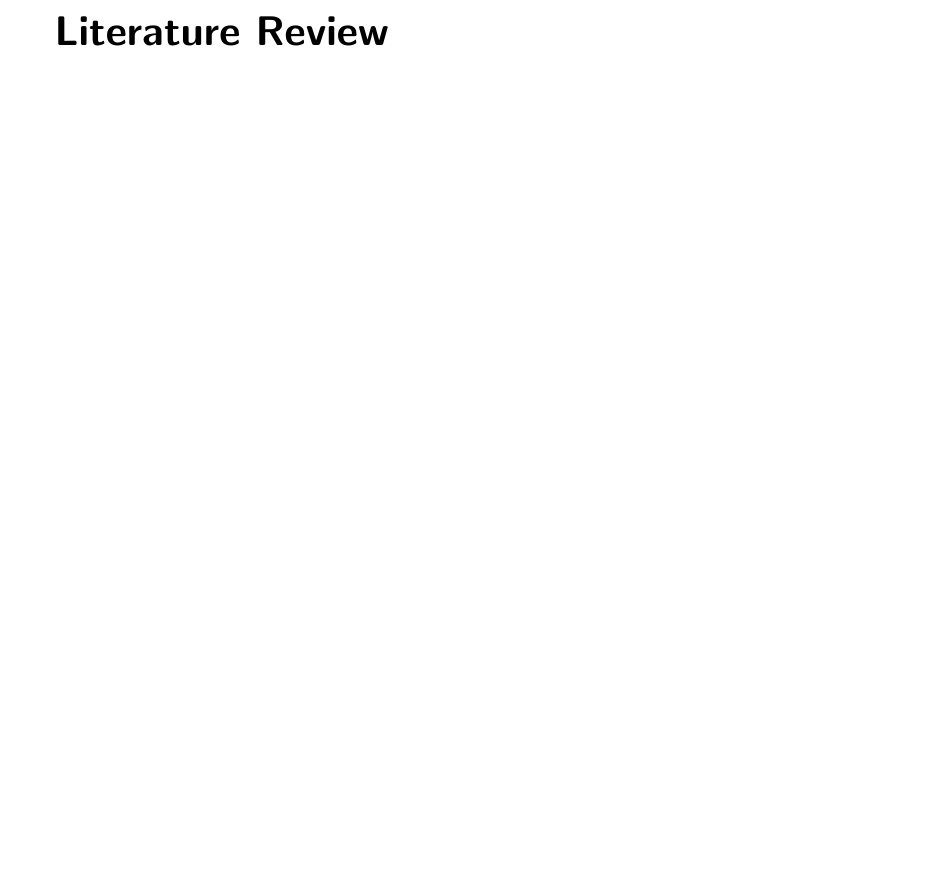
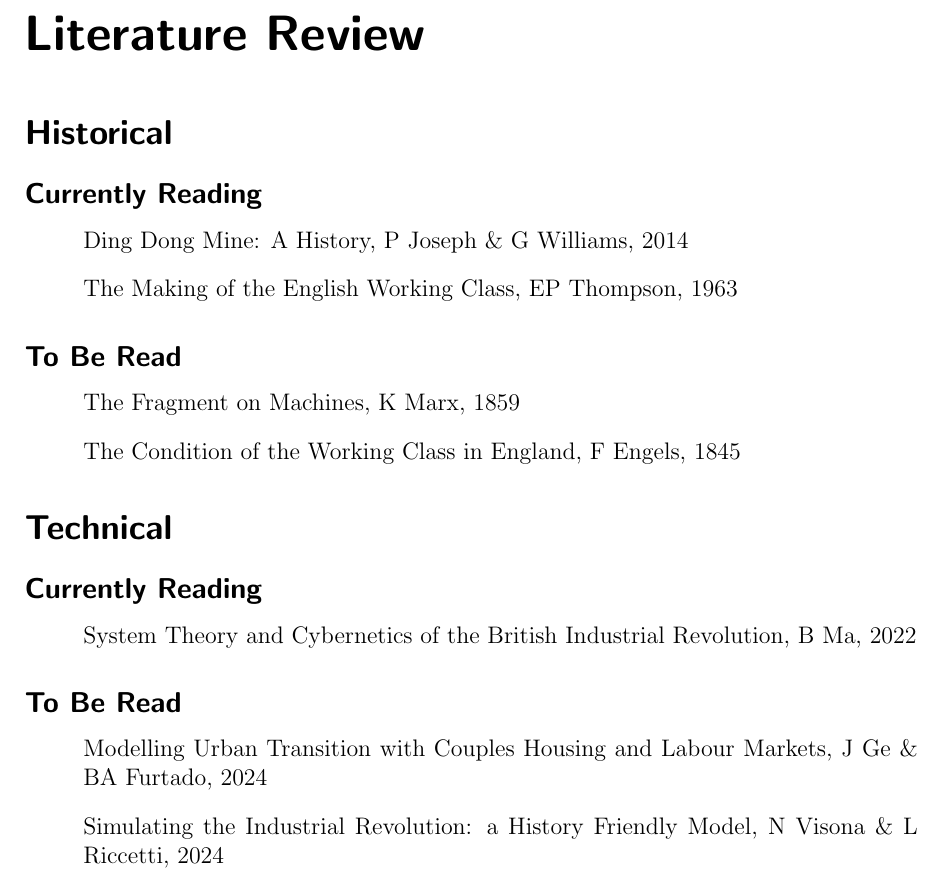
Before and after one commit to drakshall/Kernow-Miner, a LaTeX thesis (Notes/Documentation/dissertation.tex): part of page 5 of 10, cut so that both start at the same text, the shorter picture padded with empty space. Compiled offline with pdfLaTeX.

```diff
--- a/Notes/Documentation/dissertation.tex
+++ b/Notes/Documentation/dissertation.tex
@@ -11,2 +15,24 @@
-	\addchap{Literature Review}
+	\chapter{Problem Brief}
+	\chapter{Literature Review}
+	\section{Historical}
+	\subsection{Currently Reading}
+	\begin{itemize}
+		\item[] Ding Dong Mine: A History, P Joseph \& G Williams, 2014
+		\item[] The Making of the English Working Class, EP Thompson, 1963
+	\end{itemize}
+	\subsection{To Be Read}
+	\begin{itemize}
+		\item[] The Fragment on Machines, K Marx, 1859
+		\item[] The Condition of the Working Class in England, F Engels, 1845
+	\end{itemize}
+	\section{Technical}
+	\subsection{Currently Reading}
+	\begin{itemize}
+		\item[] System Theory and Cybernetics of the British Industrial Revolution, B Ma, 2022
+	\end{itemize}
+	\subsection{To Be Read}
+	\begin{itemize}
+		\item[] Modelling Urban Transition with Couples Housing and Labour Markets, J Ge \& BA Furtado, 2024
+		\item[] Simulating the Industrial Revolution: a History Friendly Model, N Visona \& L Riccetti, 2024
+	\end{itemize}
 	\part{Project Management}
```
Also changed, not shown: Notes/Documentation/KernowMinerBible.pdf, Notes/Documentation/dissertation.pdf, Notes/Documentation/dissertation.tex (14 more changed lines), 17 other files.
